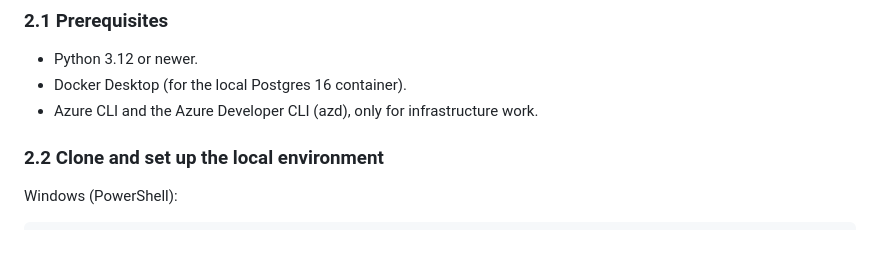
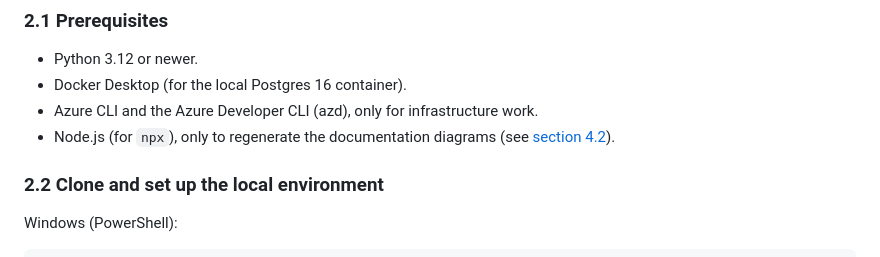
Before and after one commit to jluqueba/wodbuster-booking-scheduler, a Markdown page: docs/DEVELOPER_GUIDE.md, the part around the change. Drawn GitHub-style.

Commit message:
docs: list Node.js as a prerequisite for regenerating diagrams
Co-authored-by: Copilot <223556219+Copilot@users.noreply.github.com>

```diff
--- a/docs/DEVELOPER_GUIDE.md
+++ b/docs/DEVELOPER_GUIDE.md
@@ -121,6 +121,7 @@ Both provisioning and application deploys run from GitHub Actions using OIDC fed
 - Python 3.12 or newer.
 - Docker Desktop (for the local Postgres 16 container).
 - Azure CLI and the Azure Developer CLI (azd), only for infrastructure work.
+- Node.js (for `npx`), only to regenerate the documentation diagrams (see [section 4.2](#42-diagrams)).
 
 ### 2.2 Clone and set up the local environment
 
```
